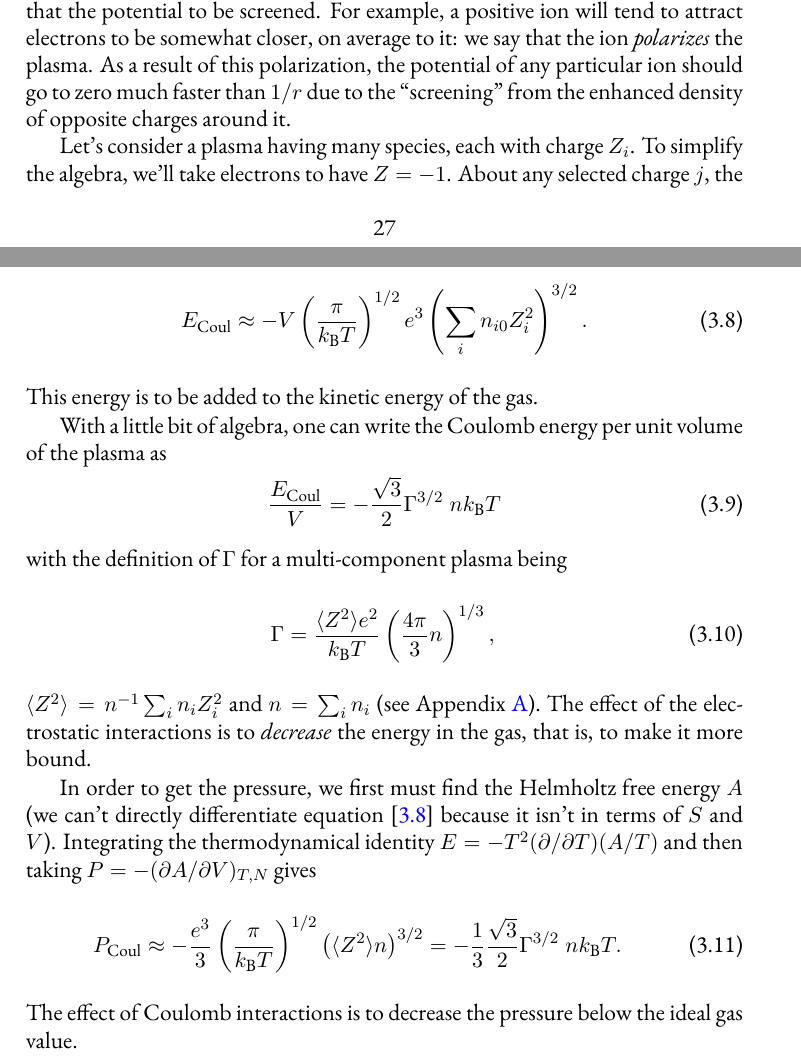
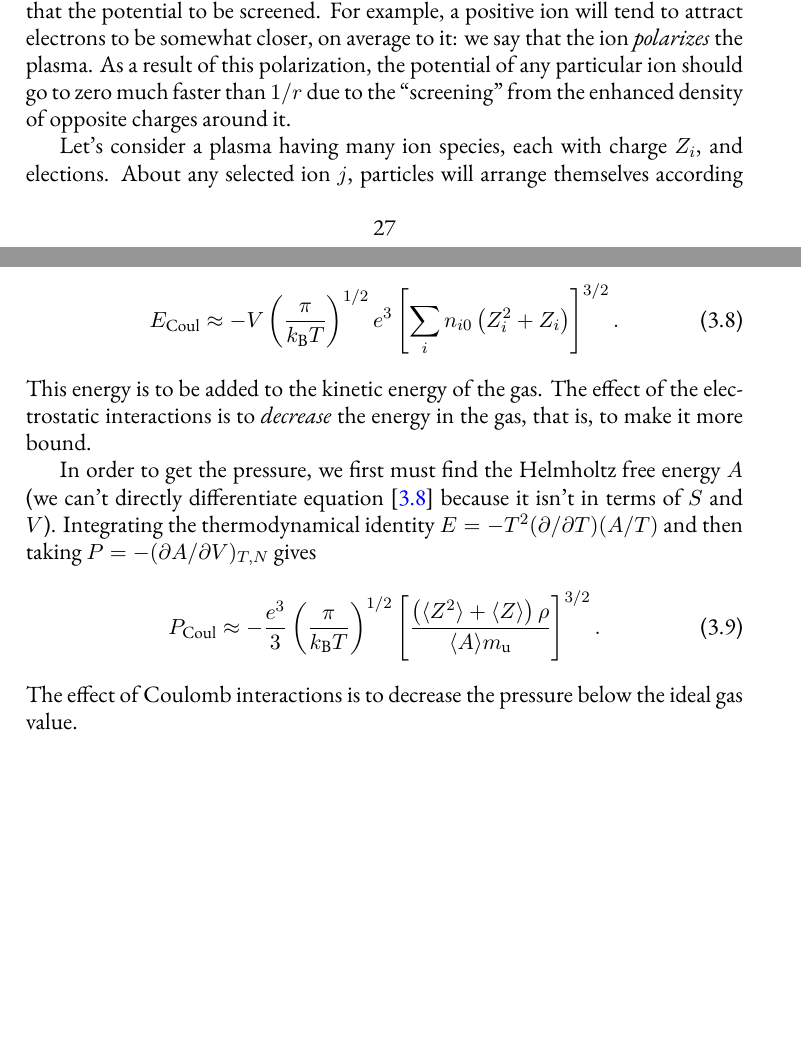
Before and after one commit to Open-Astrophysics-Bookshelf/stellar-physics-notes, a LaTeX thesis (notes.tex, which reads plasma.tex): two parts of pages 27 and 29 of 101, joined at a grey line, cut so that both start at the same text, the shorter picture padded with empty space. Compiled offline with XeLaTeX; a missing font is replaced by an installed copy or a similar font; a LaTeX package or settings file that is missing is left out; a missing bibliography style is replaced by a similar one.

Commit message:
rework of plasma Debye: electron contribution explicitly separated out.

```diff
--- a/plasma.tex
+++ b/plasma.tex
@@ -12,7 +12,7 @@ as indicating the relative importance of potential to kinetic energy.  In a clas
 
 Imagine a typical charged particle in a plasma.  Very close to the particle, we expect the electrostatic potential to be that of an isolated charge $\Phi = q/r$. Far from the particle, there will be many other particles surrounding it, and we may expect that the potential to be screened. For example, a positive ion will tend to attract electrons to be somewhat closer, on average to it: we say that the ion \emph{polarizes} the plasma.  As a result of this polarization, the potential of any particular ion should go to zero much faster than $1/r$ due to the ``screening'' from the enhanced density of opposite charges around it.
 
-Let's consider a plasma having many species, each with charge $Z_{i}$.  To simplify the algebra, we'll take electrons to have $Z = -1$. About any selected charge $j$, the particles of type $i$ will arrange themselves according to Boltzmann's law,
+Let's consider a plasma having many ion species, each with charge $Z_{i}$, and elections. About any selected ion $j$,  particles will arrange themselves according to Boltzmann's law,
 \begin{equation}\label{e.ion-boltzmann}
 n_{i}(r) = n_{i0}\exp\left[-\frac{Z_{i}e\Phi(r)}{\kB T}\right].
 \end{equation}
@@ -46,24 +50,13 @@ E_{\mathrm{Coul}} = \frac{1}{2}V\sum_{j}Z_{j}e n_{j}\Phi_{j}.
 \end{equation}
 Here $\Phi_{i}$ is the potential at a particle $j$ \emph{due to all the other particles in the plasma.}  Now, we computed the total potential around a particle (eq.~[\ref{e.screened-potential}]); expanding and subtracting off the self-potential of particle $j$ gives $\Phi_{j} = -Z_{j}e/\lambdaD$.  Inserting this into equation~(\ref{e.electrostatic-energy}) and expanding gives
 \begin{equation}\label{e.electrostatic-energy-2}
-E_{\mathrm{Coul}} \approx - V\left(\frac{\pi}{\kB T}\right)^{1/2} e^{3} \left(\sum_{i}n_{i0} Z_{i}^{2}\right)^{3/2}.
+E_{\mathrm{Coul}} \approx - V\left(\frac{\pi}{\kB T}\right)^{1/2} e^{3} \left[\sum_{i}n_{i0} \left(Z_{i}^{2} + Z_{i}\right)\right]^{3/2}.
 \end{equation}
-This energy is to be added to the kinetic energy of the gas.
-
-With a little bit of algebra, one can write the Coulomb energy per unit volume of the plasma as
-\begin{equation}\label{e.total-energy-plasma-dh}
-\frac{E_{\mathrm{Coul}}}{V} = -\frac{\sqrt{3}}{2} \Gamma^{3/2}\; n\kB T
-\end{equation}
-with the definition of $\Gamma$ for a multi-component plasma being
-\begin{equation}\label{e.Gamma-definition-2}
-\Gamma = \frac{\langle Z^{2}\rangle e^{2}}{\kB T} \left(\frac{4\pi}{3}n\right)^{1/3},
-\end{equation}
-$\langle Z^{2}\rangle = n^{-1}\sum_{i} n_{i} Z_{i}^{2}$ and $n = \sum_{i}n_{i}$ (see Appendix~\ref{s.composition}).  The effect of the electrostatic interactions is to \emph{decrease} the energy in the gas, that is, to make it more bound.
+This energy is to be added to the kinetic energy of the gas.  The effect of the electrostatic interactions is to \emph{decrease} the energy in the gas, that is, to make it more bound.
 
 In order to get the pressure, we first must find the Helmholtz free energy $A$ (we can't directly differentiate equation~[\ref{e.electrostatic-energy-2}] because it isn't in terms of $S$ and $V$). Integrating the thermodynamical identity $E = -T^{2}(\partial/\partial T)(A/T)$ and then taking $P = -(\partial A/\partial V)_{T,N}$ gives
 \begin{equation}\label{e.pressure-correction}
- P_{\mathrm{Coul}} \approx -\frac{e^{3}}{3}\left(\frac{\pi}{\kB T}\right)^{1/2}\left(\langle Z^{2}\rangle n\right)^{3/2}
-  = -\frac{1}{3}\frac{\sqrt{3}}{2}\Gamma^{3/2}\;n\kB T .
+ P_{\mathrm{Coul}} \approx -\frac{e^{3}}{3}\left(\frac{\pi}{\kB T}\right)^{1/2}\left[\frac{\left(\langle Z^{2}\rangle+\langle Z\rangle \right)\rho}{\langle A\rangle\mb}\right]^{3/2}.
 \end{equation}
 The effect of Coulomb interactions is to decrease the pressure below the ideal gas value.
 
```
Also changed, not shown: plasma.tex (12 more changed lines).
